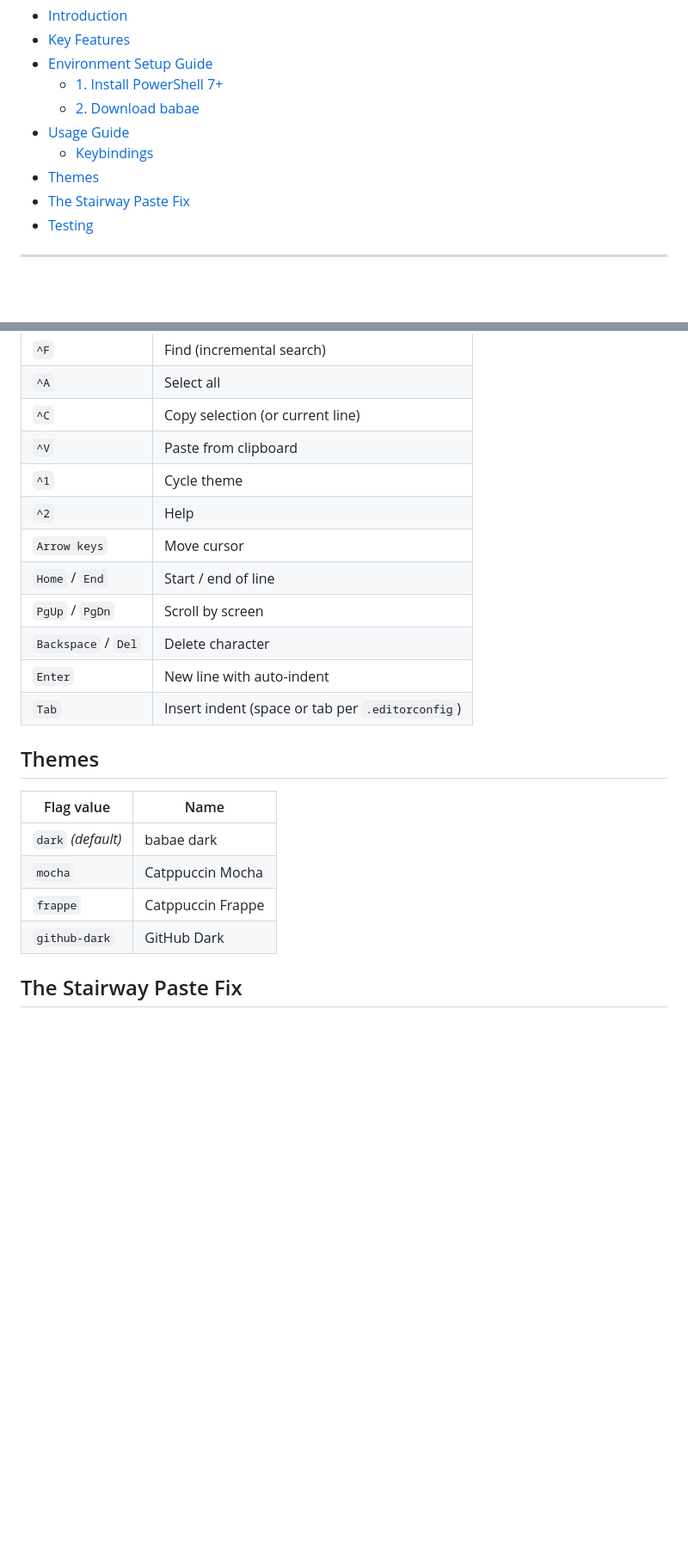
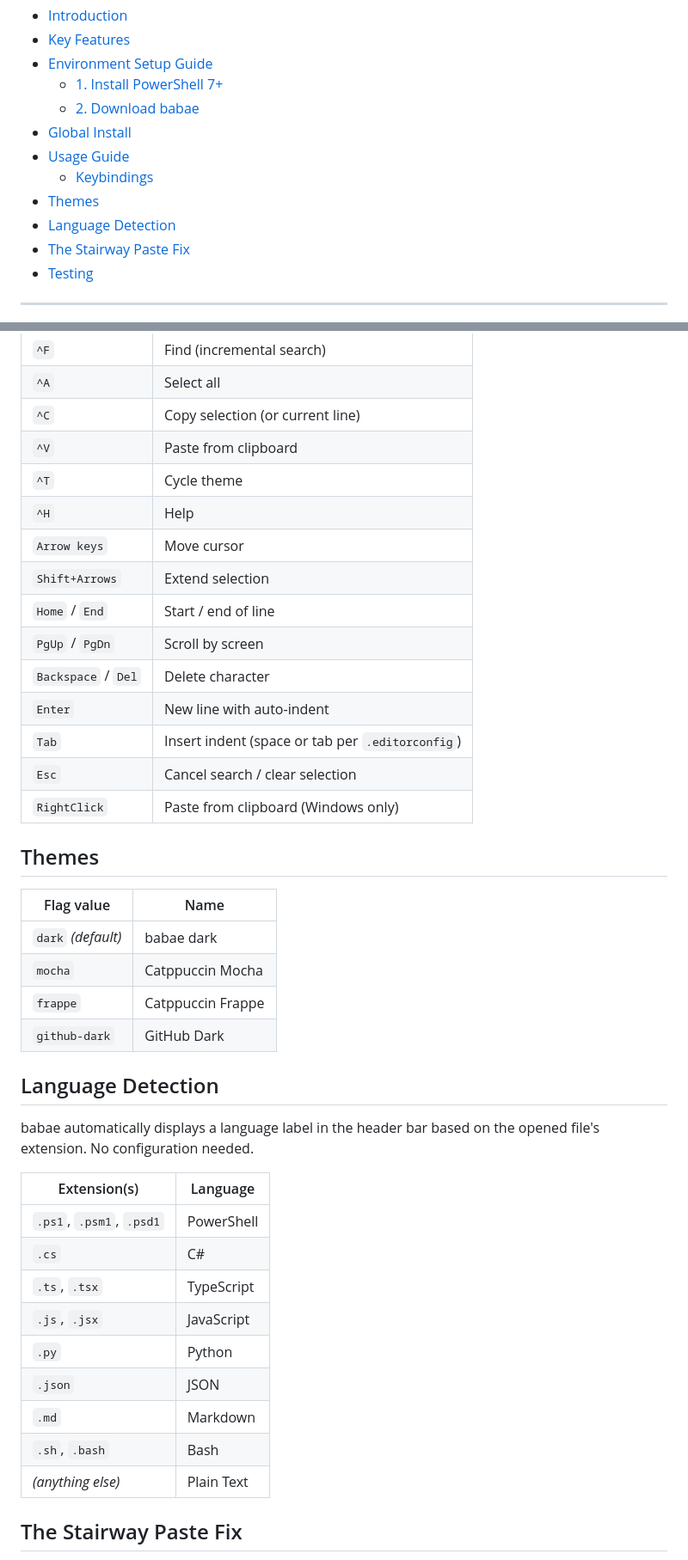
Before and after one commit to simwai/babae, a Markdown page: README.md, 2 parts joined by grey strips. Shown at 86% size. Drawn GitHub-style; blank space fills up the shorter version.

Commit message:
docs: sync README with current babae.ps1 state
- Fix ^1/^2 keybindings → ^T (Theme) and ^H (Help)
- Document global install / auto-update feature
- Add Linux Wayland clipboard (wl-copy/wl-paste), remove xdotool (not in code)
- Add Language Detection section with full extension table
- Add BABAE_SKIP_INSTALL env var note
- Add Esc, Shift+Arrows, RightClick to keybindings table
- Add missing Ctrl+A (Select All) to keybindings

```diff
--- a/README.md
+++ b/README.md
@@ -19,9 +19,11 @@
 - [Environment Setup Guide](#environment-setup-guide)
   * [1. Install PowerShell 7+](#1-install-powershell-7)
   * [2. Download babae](#2-download-babae)
+- [Global Install](#global-install)
 - [Usage Guide](#usage-guide)
   * [Keybindings](#keybindings)
 - [Themes](#themes)
+- [Language Detection](#language-detection)
 - [The Stairway Paste Fix](#the-stairway-paste-fix)
 - [Testing](#testing)
 
@@ -99,14 +119,17 @@ pwsh ./babae.ps1 myfile.txt -Theme mocha
 | `^A` | Select all |
 | `^C` | Copy selection (or current line) |
 | `^V` | Paste from clipboard |
-| `^1` | Cycle theme |
-| `^2` | Help |
+| `^T` | Cycle theme |
+| `^H` | Help |
 | `Arrow keys` | Move cursor |
+| `Shift+Arrows` | Extend selection |
 | `Home` / `End` | Start / end of line |
 | `PgUp` / `PgDn` | Scroll by screen |
 | `Backspace` / `Del` | Delete character |
 | `Enter` | New line with auto-indent |
 | `Tab` | Insert indent (space or tab per `.editorconfig`) |
+| `Esc` | Cancel search / clear selection |
+| `RightClick` | Paste from clipboard (Windows only) |
 
 ## Themes
 
@@ -116,6 +139,22 @@ pwsh ./babae.ps1 myfile.txt -Theme mocha
 | `mocha` | Catppuccin Mocha |
 | `frappe` | Catppuccin Frappe |
 | `github-dark` | GitHub Dark |
+
+## Language Detection
+
+babae automatically displays a language label in the header bar based on the opened file's extension. No configuration needed.
+
+| Extension(s) | Language |
+|---|---|
+| `.ps1`, `.psm1`, `.psd1` | PowerShell |
+| `.cs` | C# |
+| `.ts`, `.tsx` | TypeScript |
+| `.js`, `.jsx` | JavaScript |
+| `.py` | Python |
+| `.json` | JSON |
+| `.md` | Markdown |
+| `.sh`, `.bash` | Bash |
+| *(anything else)* | Plain Text |
 
 ## The Stairway Paste Fix
 
```
Also changed, not shown: other parts of README.md (+20 -2 lines).
